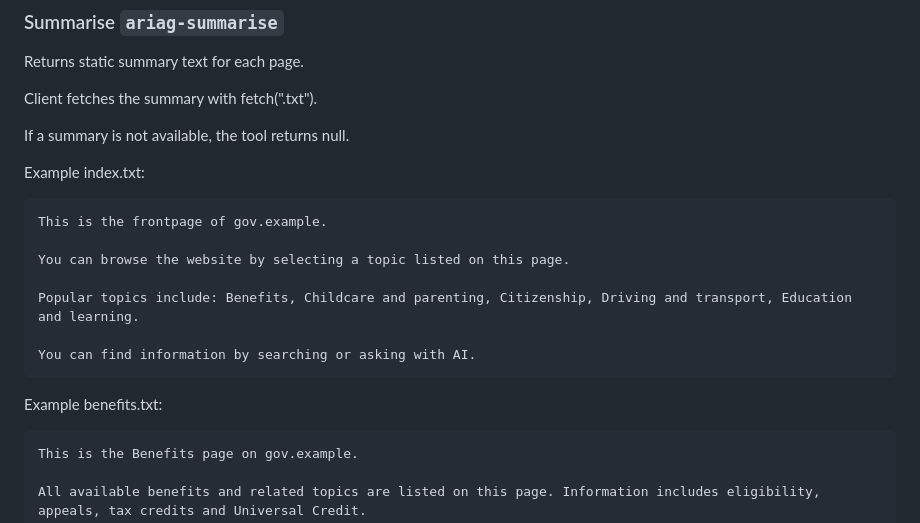
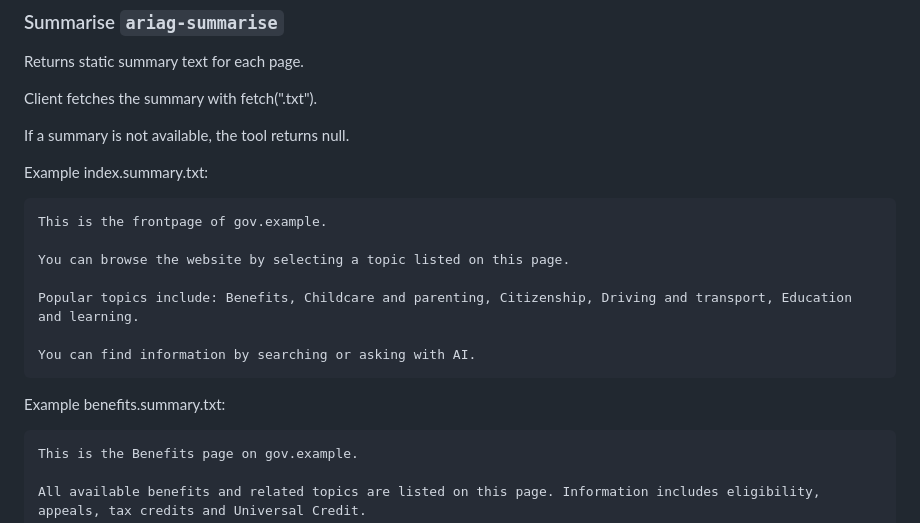
Before and after one commit to karhuton/aria-grande-project, a Markdown page: example-gov-website/WEBMCP.md, the part around the change. GitHub-like rendering.

Commit message:
rename summary files

````diff
--- a/example-gov-website/WEBMCP.md
+++ b/example-gov-website/WEBMCP.md
@@ -22,7 +22,7 @@ Client fetches the summary with fetch("<page>.txt").
 
 If a summary is not available, the tool returns null.
 
-Example index.txt:
+Example index.summary.txt:
 ```
 This is the frontpage of gov.example.
 
@@ -33,7 +33,7 @@ Popular topics include: Benefits, Childcare and parenting, Citizenship, Driving
 You can find information by searching or asking with AI.
 ```
 
-Example benefits.txt:
+Example benefits.summary.txt:
 ```
 This is the Benefits page on gov.example.
 
````
